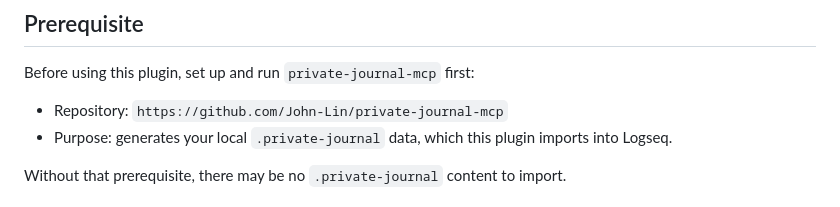
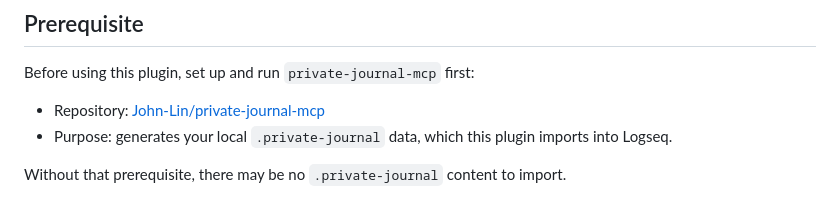
Before and after one commit to John-Lin/logseq-journal-plugin, a Markdown page: README.md, the part around the change. Rendered like a GitHub page.

Commit message:
docs: use markdown link for MCP repository

```diff
--- a/README.md
+++ b/README.md
@@ -6,7 +6,7 @@ This plugin adds a slash command that imports daily markdown notes from a local
 
 Before using this plugin, set up and run `private-journal-mcp` first:
 
-- Repository: `https://github.com/John-Lin/private-journal-mcp`
+- Repository: [John-Lin/private-journal-mcp](https://github.com/John-Lin/private-journal-mcp)
 - Purpose: generates your local `.private-journal` data, which this plugin imports into Logseq.
 
 Without that prerequisite, there may be no `.private-journal` content to import.
```
